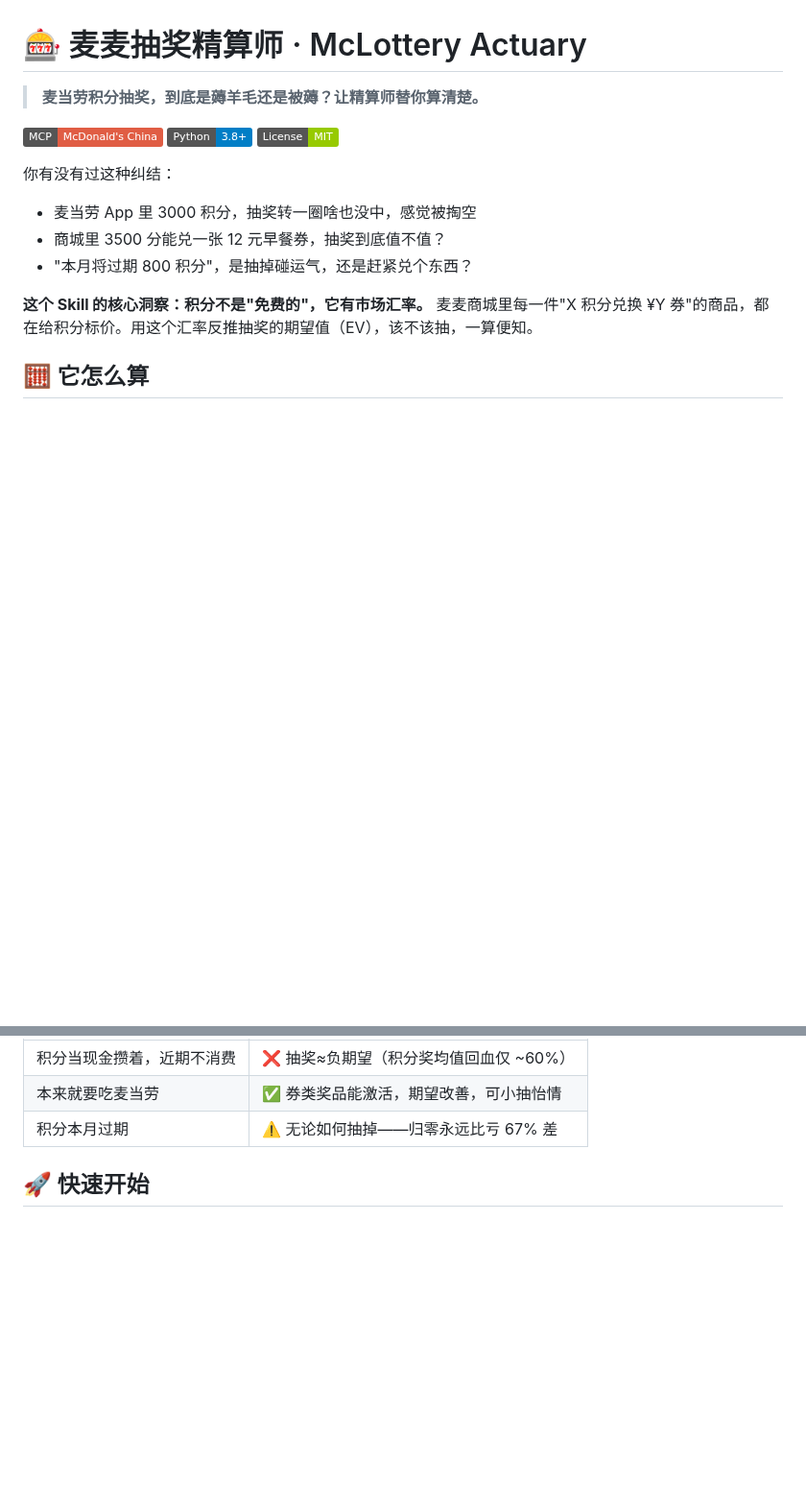
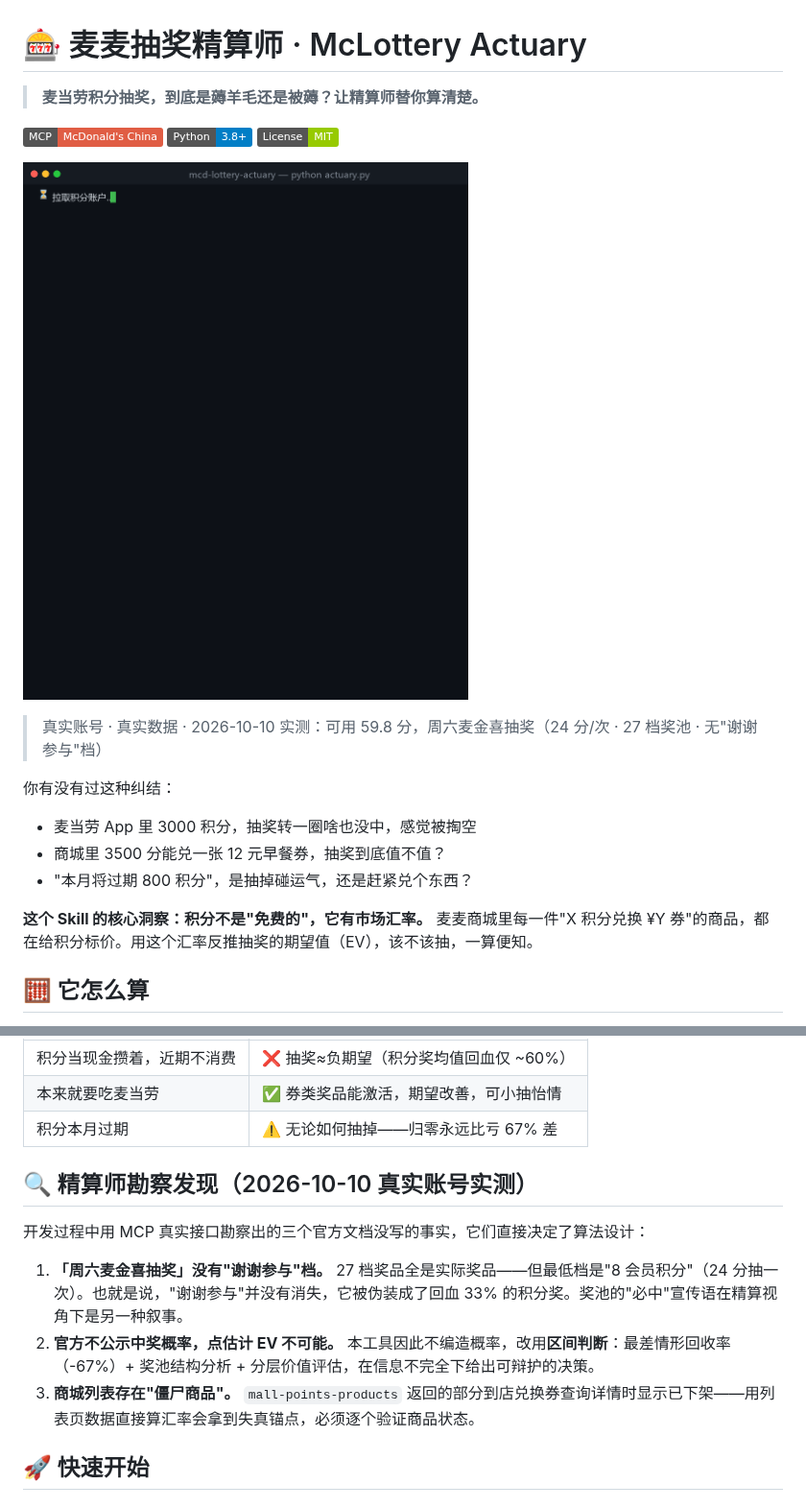
Before and after one commit to mingyueyidao/mcd-lottery-actuary, a Markdown page: README.md, 2 parts joined by grey strips. Shown at 96% size. Drawn GitHub-style; pictures changed too: demo.gif (added); badges without logos; blank space fills up the shorter version.

```diff
--- a/README.md
+++ b/README.md
@@ -3,6 +3,10 @@
 > **麦当劳积分抽奖，到底是薅羊毛还是被薅？让精算师替你算清楚。**
 
 [![McDonald's](https://img.shields.io/badge/MCP-McDonald's%20China-red)](https://github.com/M-China/mcd-mcp-server) [![Python](https://img.shields.io/badge/Python-3.8%2B-blue)]() [![License](https://img.shields.io/badge/License-MIT-green)]()
+
+![demo](demo.gif)
+
+> 真实账号 · 真实数据 · 2026-10-10 实测：可用 59.8 分，周六麦金喜抽奖（24 分/次 · 27 档奖池 · 无"谢谢参与"档）
 
 你有没有过这种纠结：
 
@@ -35,6 +39,14 @@
 | 积分当现金攒着，近期不消费 | ❌ 抽奖≈负期望（积分奖均值回血仅 ~60%） |
 | 本来就要吃麦当劳 | ✅ 券类奖品能激活，期望改善，可小抽怡情 |
 | 积分本月过期 | ⚠️ 无论如何抽掉——归零永远比亏 67% 差 |
+
+## 🔍 精算师勘察发现（2026-10-10 真实账号实测）
+
+开发过程中用 MCP 真实接口勘察出的三个官方文档没写的事实，它们直接决定了算法设计：
+
+1. **「周六麦金喜抽奖」没有"谢谢参与"档。** 27 档奖品全是实际奖品——但最低档是"8 会员积分"（24 分抽一次）。也就是说，"谢谢参与"并没有消失，它被伪装成了回血 33% 的积分奖。奖池的"必中"宣传语在精算视角下是另一种叙事。
+2. **官方不公示中奖概率，点估计 EV 不可能。** 本工具因此不编造概率，改用**区间判断**：最差情形回收率（-67%）+ 奖池结构分析 + 分层价值评估，在信息不完全下给出可辩护的决策。
+3. **商城列表存在"僵尸商品"。** `mall-points-products` 返回的部分到店兑换券查询详情时显示已下架——用列表页数据直接算汇率会拿到失真锚点，必须逐个验证商品状态。
 
 ## 🚀 快速开始
 
```
